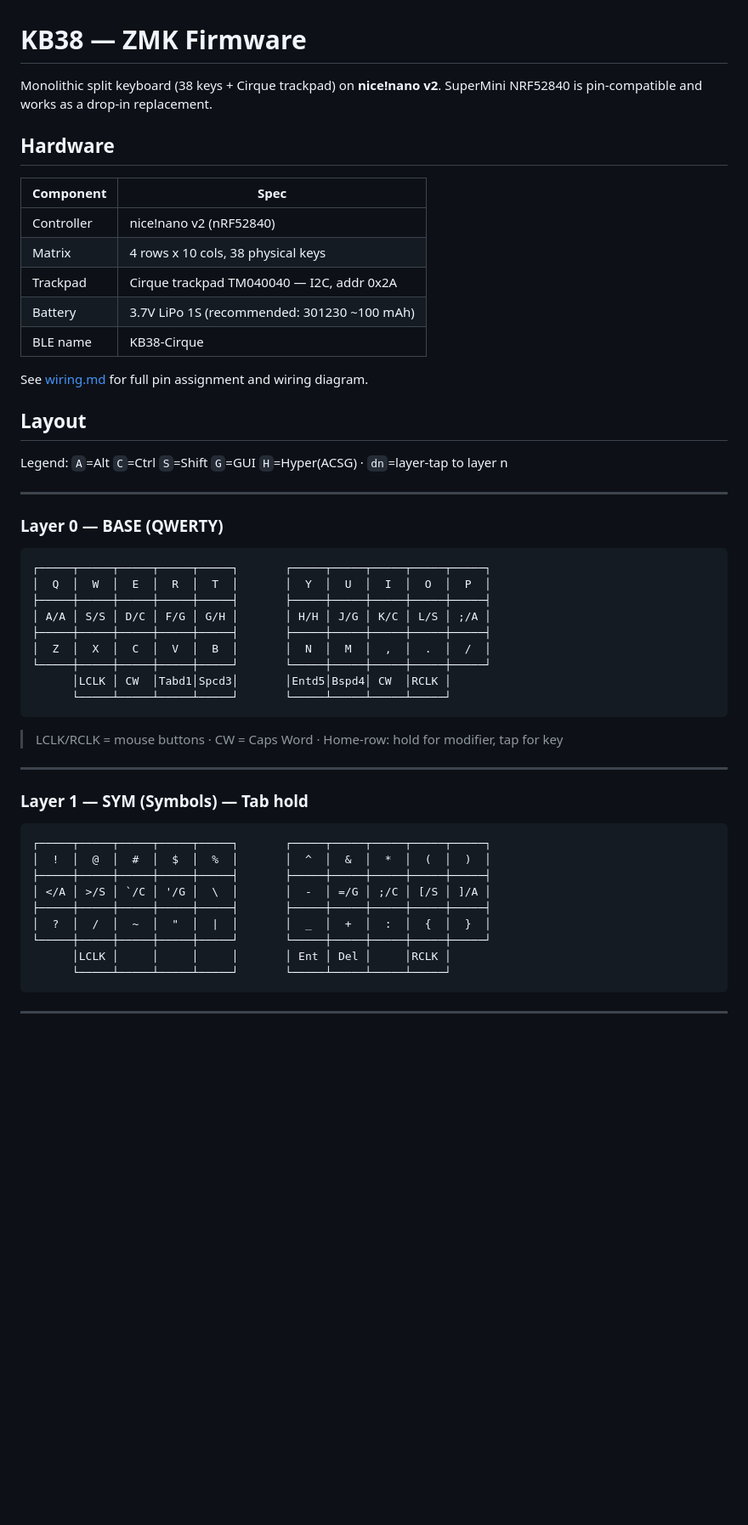
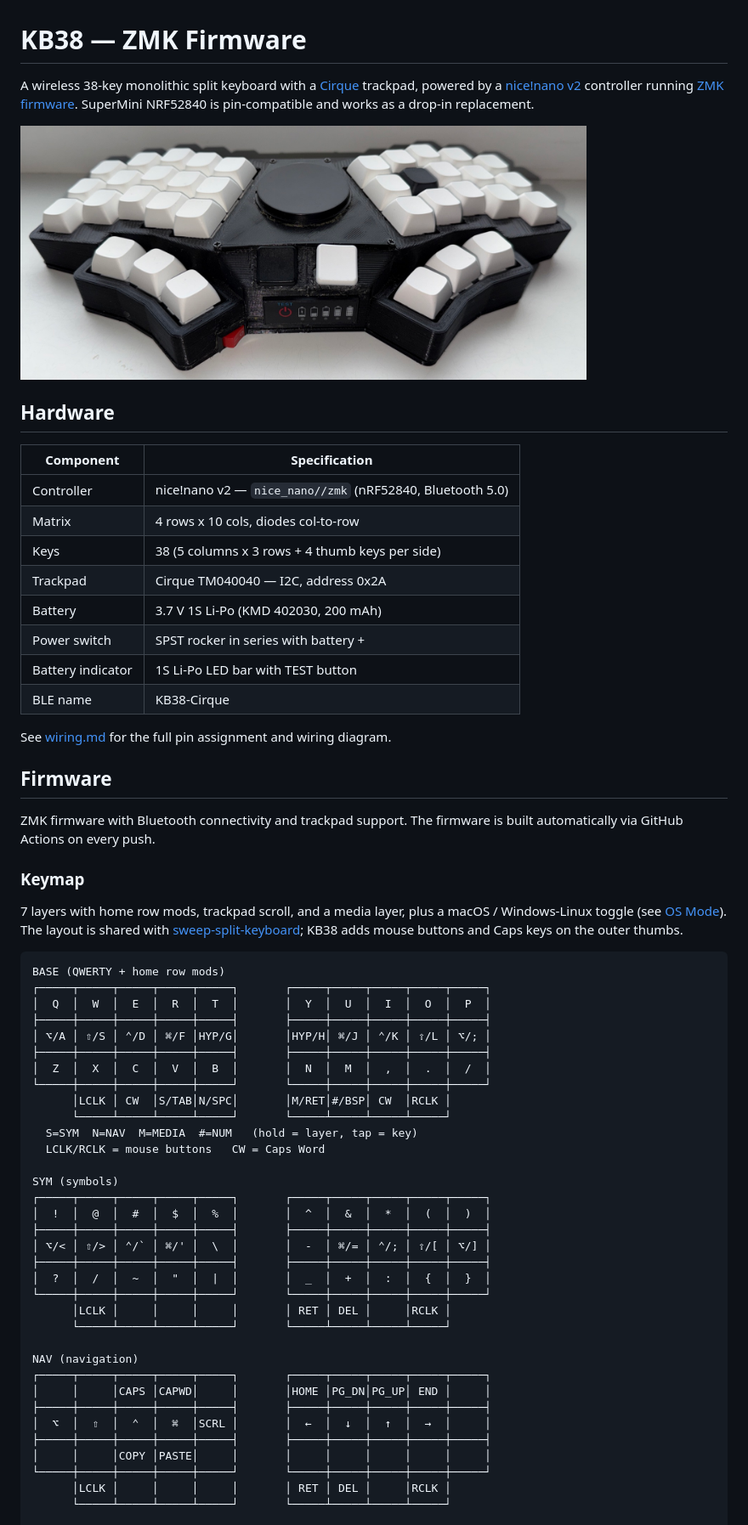
Before and after one commit to nsinotov/kb38-cirque-zmk, a Markdown page: README.md, the part around one of its changes. Shown at 85% size. Rendered like a GitHub page; pictures changed too: gallery/kb38.jpg (added); blank space fills up the shorter version.

````diff
--- a/README.md
+++ b/README.md
@@ -1,57 +1,67 @@
 # KB38 — ZMK Firmware
 
-Monolithic split keyboard (38 keys + Cirque trackpad) on **nice!nano v2**.
+A wireless 38-key monolithic split keyboard with a [Cirque](https://www.cirque.com/) trackpad, powered by a [nice!nano v2](https://nicekeyboards.com/nice-nano/) controller running [ZMK firmware](https://zmk.dev/).
 SuperMini NRF52840 is pin-compatible and works as a drop-in replacement.
+
+<img src="gallery/kb38.jpg" width="80%" alt="KB38 keyboard with Cirque trackpad and battery indicator">
 
 ## Hardware
 
-| Component  | Spec                                        |
-| ---------- | ------------------------------------------- |
-| Controller | nice!nano v2 (nRF52840)                     |
-| Matrix     | 4 rows x 10 cols, 38 physical keys          |
-| Trackpad   | Cirque trackpad TM040040 — I2C, addr 0x2A   |
-| Battery    | 3.7V LiPo 1S (recommended: 301230 ~100 mAh) |
-| BLE name   | KB38-Cirque                                 |
+| Component | Specification |
+|-----------|---------------|
+| Controller | nice!nano v2 — `nice_nano//zmk` (nRF52840, Bluetooth 5.0) |
+| Matrix | 4 rows x 10 cols, diodes col-to-row |
+| Keys | 38 (5 columns x 3 rows + 4 thumb keys per side) |
+| Trackpad | Cirque TM040040 — I2C, address 0x2A |
+| Battery | 3.7 V 1S Li-Po (KMD 402030, 200 mAh) |
+| Power switch | SPST rocker in series with battery + |
+| Battery indicator | 1S Li-Po LED bar with TEST button |
+| BLE name | KB38-Cirque |
 
-See [wiring.md](wiring.md) for full pin assignment and wiring diagram.
+See [wiring.md](wiring.md) for the full pin assignment and wiring diagram.
 
-## Layout
+## Firmware
 
-Legend: `A`=Alt `C`=Ctrl `S`=Shift `G`=GUI `H`=Hyper(ACSG) · `dn`=layer-tap to layer n
+ZMK firmware with Bluetooth connectivity and trackpad support. The firmware is built automatically via GitHub Actions on every push.
 
----
+### Keymap
 
-### Layer 0 — BASE (QWERTY)
+7 layers with home row mods, trackpad scroll, and a media layer, plus a macOS / Windows-Linux toggle (see [OS Mode](#os-mode)).
+The layout is shared with [sweep-split-keyboard](https://github.com/nsinotov/sweep-split-keyboard); KB38 adds mouse buttons and Caps keys on the outer thumbs.
 
 ```
+BASE (QWERTY + home row mods)
 ┌─────┬─────┬─────┬─────┬─────┐       ┌─────┬─────┬─────┬─────┬─────┐
 │  Q  │  W  │  E  │  R  │  T  │       │  Y  │  U  │  I  │  O  │  P  │
 ├─────┼─────┼─────┼─────┼─────┤       ├─────┼─────┼─────┼─────┼─────┤
-│ A/A │ S/S │ D/C │ F/G │ G/H │       │ H/H │ J/G │ K/C │ L/S │ ;/A │
+│ ⌥/A │ ⇧/S │ ⌃/D │ ⌘/F │HYP/G│       │HYP/H│ ⌘/J │ ⌃/K │ ⇧/L │ ⌥/; │
 ├─────┼─────┼─────┼─────┼─────┤       ├─────┼─────┼─────┼─────┼─────┤
 │  Z  │  X  │  C  │  V  │  B  │       │  N  │  M  │  ,  │  .  │  /  │
 └─────┼─────┼─────┼─────┼─────┘       └─────┼─────┼─────┼─────┼─────┘
-      │LCLK │ CW  │Tabd1│Spcd3│       │Entd5│Bspd4│ CW  │RCLK │
+      │LCLK │ CW  │S/TAB│N/SPC│       │M/RET│#/BSP│ CW  │RCLK │
       └─────┴─────┴─────┴─────┘       └─────┴─────┴─────┴─────┘
-```
+  S=SYM  N=NAV  M=MEDIA  #=NUM   (hold = layer, tap = key)
+  LCLK/RCLK = mouse buttons   CW = Caps Word
 
-> LCLK/RCLK = mouse buttons · CW = Caps Word · Home-row: hold for modifier, tap for key
-
----
-
-### Layer 1 — SYM (Symbols) — Tab hold
-
-```
+SYM (symbols)
 ┌─────┬─────┬─────┬─────┬─────┐       ┌─────┬─────┬─────┬─────┬─────┐
 │  !  │  @  │  #  │  $  │  %  │       │  ^  │  &  │  *  │  (  │  )  │
 ├─────┼─────┼─────┼─────┼─────┤       ├─────┼─────┼─────┼─────┼─────┤
-│ </A │ >/S │ `/C │ '/G │  \  │       │  -  │ =/G │ ;/C │ [/S │ ]/A │
+│ ⌥/< │ ⇧/> │ ⌃/` │ ⌘/' │  \  │       │  -  │ ⌘/= │ ⌃/; │ ⇧/[ │ ⌥/] │
 ├─────┼─────┼─────┼─────┼─────┤       ├─────┼─────┼─────┼─────┼─────┤
 │  ?  │  /  │  ~  │  "  │  |  │       │  _  │  +  │  :  │  {  │  }  │
 └─────┼─────┼─────┼─────┼─────┘       └─────┼─────┼─────┼─────┼─────┘
-      │LCLK │     │     │     │       │ Ent │ Del │     │RCLK │
+      │LCLK │     │     │     │       │ RET │ DEL │     │RCLK │
       └─────┴─────┴─────┴─────┘       └─────┴─────┴─────┴─────┘
-```
 
----
+NAV (navigation)
+┌─────┬─────┬─────┬─────┬─────┐       ┌─────┬─────┬─────┬─────┬─────┐
+│     │     │CAPS │CAPWD│     │       │HOME │PG_DN│PG_UP│ END │     │
+├─────┼─────┼─────┼─────┼─────┤       ├─────┼─────┼─────┼─────┼─────┤
+│  ⌥  │  ⇧  │  ⌃  │  ⌘  │SCRL │       │  ←  │  ↓  │  ↑  │  →  │     │
+├─────┼─────┼─────┼─────┼─────┤       ├─────┼─────┼─────┼─────┼─────┤
+│     │     │COPY │PASTE│     │       │     │     │     │     │     │
+└─────┼─────┼─────┼─────┼─────┘       └─────┼─────┼─────┼─────┼─────┘
+      │LCLK │     │     │     │       │ RET │ DEL │     │RCLK │
+      └─────┴─────┴─────┴─────┘       └─────┴─────┴─────┴─────┘
 
````
Also changed, not shown: other parts of README.md (+69 -69 lines), CLAUDE.md (+9 -2 lines), 2 other files.
